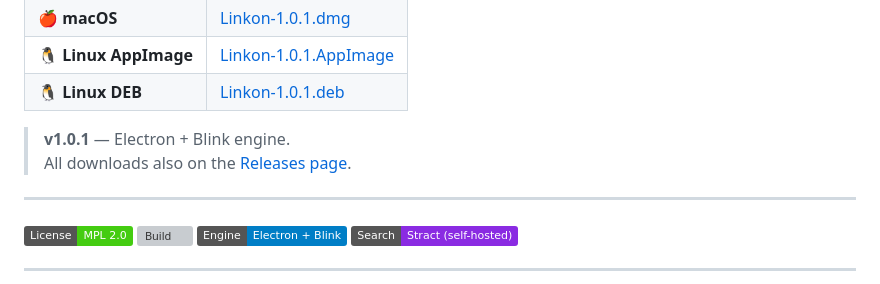
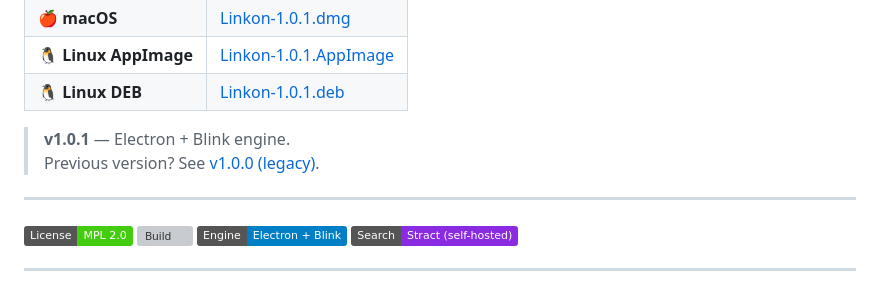
Before and after one commit to OnyxNeol/linkon-browser, a Markdown page: README.md, the part around the change. Drawn GitHub-style; badges without logos; grey boxes are pictures that could not be loaded.

Commit message:
docs: finalize README — clean download links, link to legacy v1.0.0 release

```diff
--- a/README.md
+++ b/README.md
@@ -15,7 +15,7 @@
 | 🐧 **Linux DEB** | [Linkon-1.0.1.deb](https://github.com/OnyxNeol/linkon-browser/releases/latest) |
 
 > **v1.0.1** — Electron + Blink engine.
-> All downloads also on the [Releases page](https://github.com/OnyxNeol/linkon-browser/releases).
+> Previous version? See [v1.0.0 (legacy)](https://github.com/OnyxNeol/linkon-browser/releases/tag/v1.0.0).
 
 ---
 
```
